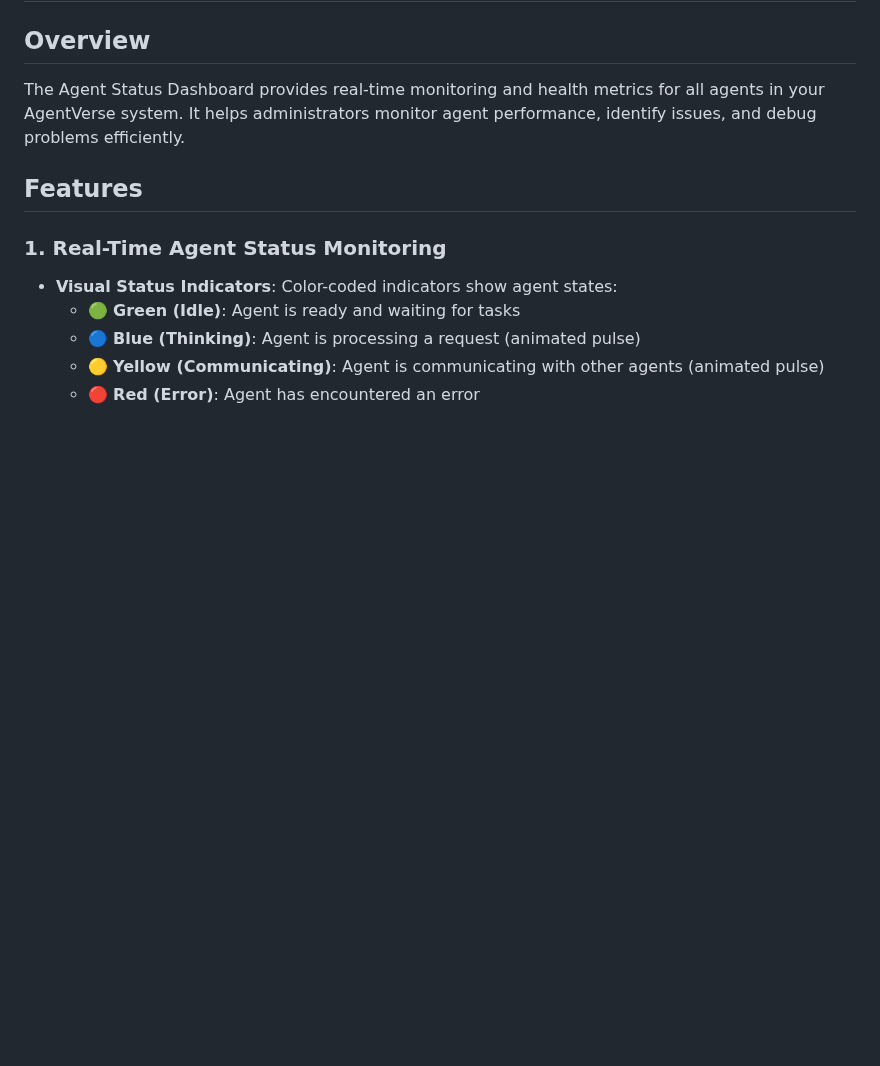
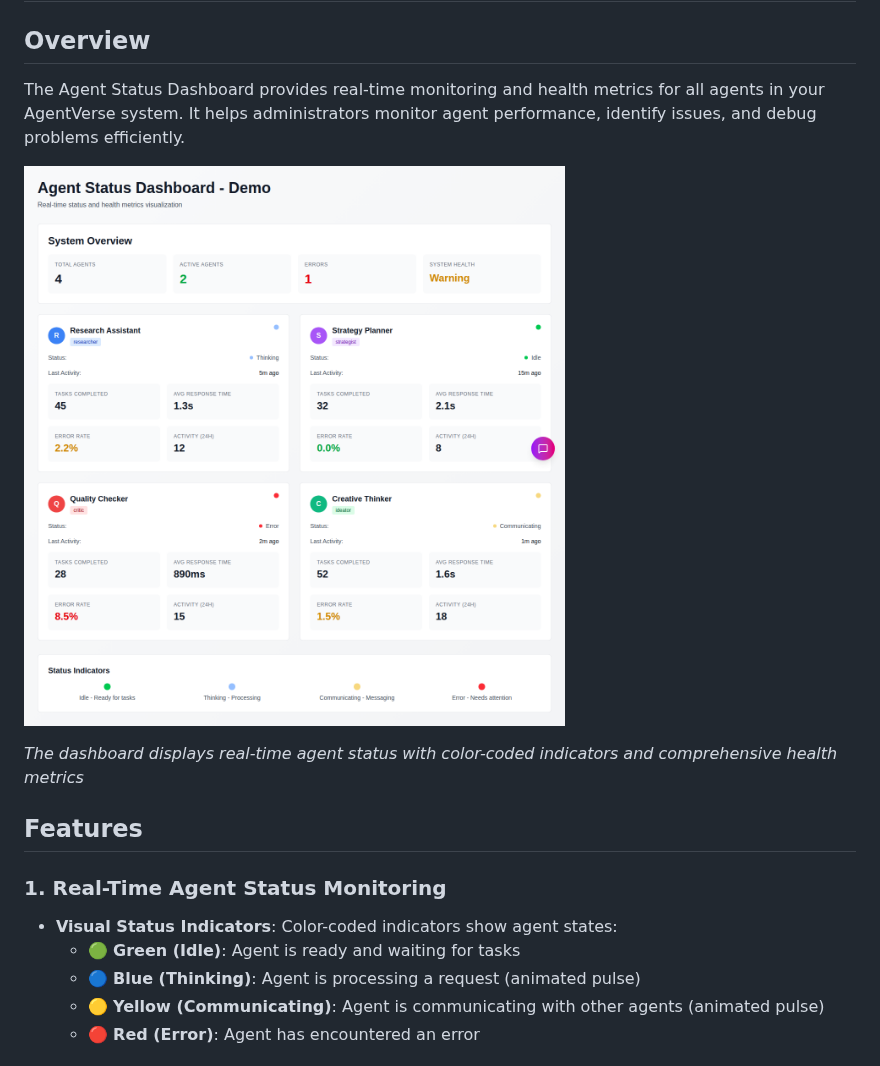
Before and after one commit to pepavlin/agent-verse-via-agent, a Markdown page: docs/AGENT_STATUS_DASHBOARD.md, the part around the change. GitHub-like rendering; pictures changed too: docs/images/dashboard-demo.png (added); blank space fills up the shorter version.

Commit message:
Add dashboard demo page and screenshots with documentation updates
Co-authored-by: pepavlin <30211286+pepavlin@users.noreply.github.com>

```diff
--- a/docs/AGENT_STATUS_DASHBOARD.md
+++ b/docs/AGENT_STATUS_DASHBOARD.md
@@ -3,6 +3,10 @@
 ## Overview
 
 The Agent Status Dashboard provides real-time monitoring and health metrics for all agents in your AgentVerse system. It helps administrators monitor agent performance, identify issues, and debug problems efficiently.
+
+![Agent Status Dashboard](./images/dashboard-demo.png)
+
+*The dashboard displays real-time agent status with color-coded indicators and comprehensive health metrics*
 
 ## Features
 
```
Also changed, not shown: docs/DASHBOARD_QUICKSTART.md (added, +63 -0 lines), 1 other file.
